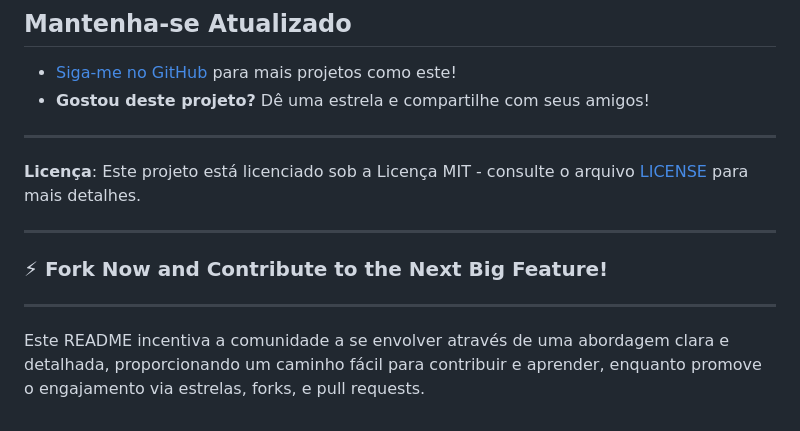
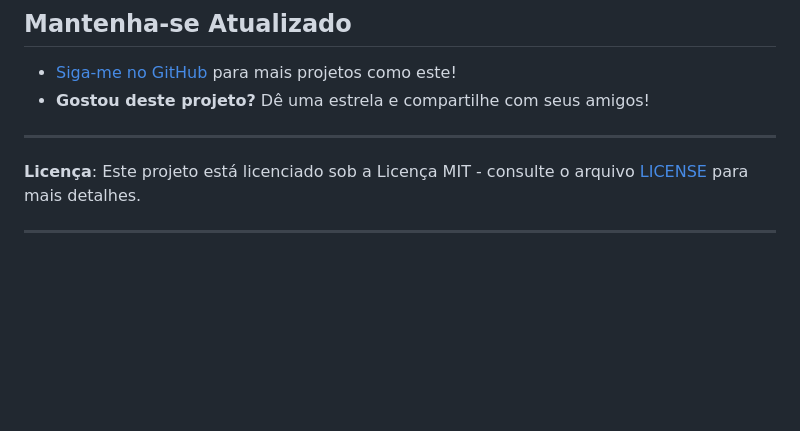
Before and after one commit to joseabrantesjr/trade, a Markdown page: README.md, the part around the change. Drawn GitHub-style; blank space fills up the shorter version.

Commit message:
atualizacao

```diff
--- a/README.md
+++ b/README.md
@@ -128,8 +128,3 @@ Nosso objetivo é criar um projeto de código aberto robusto, onde todos possam
 **Licença**: Este projeto está licenciado sob a Licença MIT - consulte o arquivo [LICENSE](LICENSE) para mais detalhes.
 
 ---
-
-### ⚡ Fork Now and Contribute to the Next Big Feature!
----
-
-Este README incentiva a comunidade a se envolver através de uma abordagem clara e detalhada, proporcionando um caminho fácil para contribuir e aprender, enquanto promove o engajamento via estrelas, forks, e pull requests.
```
